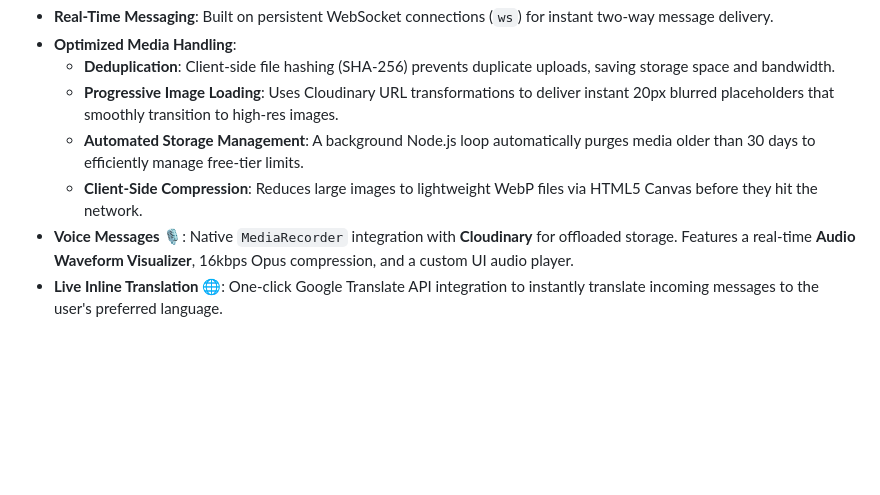
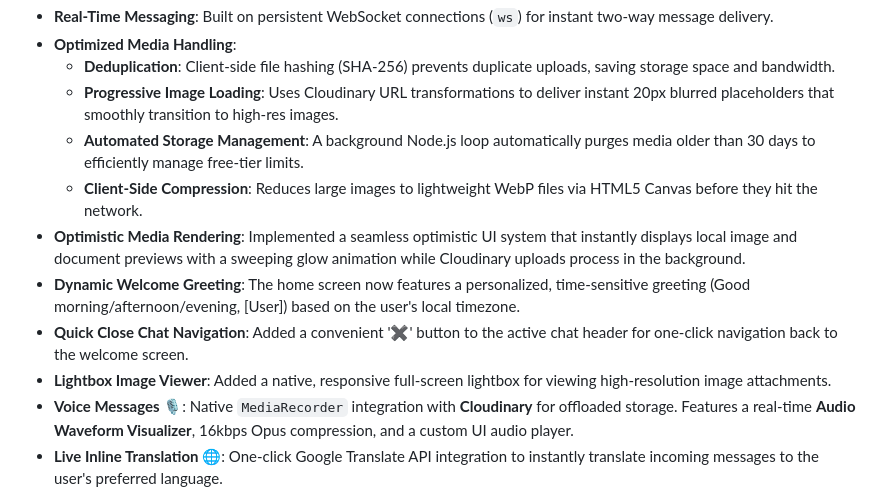
Before and after one commit to shreyashdwivedi36/schat-app, a Markdown page: README.md, the part around the change. Rendered like a GitHub page; blank space fills up the shorter version.

Commit message:
docs: update CHANGELOG and README to reflect today's UI/UX improvements and bug fixes

```diff
--- a/README.md
+++ b/README.md
@@ -17,6 +17,10 @@ A full-stack, real-time messaging application engineered with **Node.js**, **Exp
   - **Progressive Image Loading**: Uses Cloudinary URL transformations to deliver instant 20px blurred placeholders that smoothly transition to high-res images.
   - **Automated Storage Management**: A background Node.js loop automatically purges media older than 30 days to efficiently manage free-tier limits.
   - **Client-Side Compression**: Reduces large images to lightweight WebP files via HTML5 Canvas before they hit the network.
+- **Optimistic Media Rendering**: Implemented a seamless optimistic UI system that instantly displays local image and document previews with a sweeping glow animation while Cloudinary uploads process in the background.
+- **Dynamic Welcome Greeting**: The home screen now features a personalized, time-sensitive greeting (Good morning/afternoon/evening, [User]) based on the user's local timezone.
+- **Quick Close Chat Navigation**: Added a convenient '✖' button to the active chat header for one-click navigation back to the welcome screen.
+- **Lightbox Image Viewer**: Added a native, responsive full-screen lightbox for viewing high-resolution image attachments.
 - **Voice Messages 🎙️**: Native `MediaRecorder` integration with **Cloudinary** for offloaded storage. Features a real-time **Audio Waveform Visualizer**, 16kbps Opus compression, and a custom UI audio player.
 - **Live Inline Translation 🌐**: One-click Google Translate API integration to instantly translate incoming messages to the user's preferred language.
 - **Private & Global Chat**: Support for 1-on-1 Direct Messages and a Global Channel.
```
Also changed, not shown: CHANGELOG.md (+14 -0 lines).
